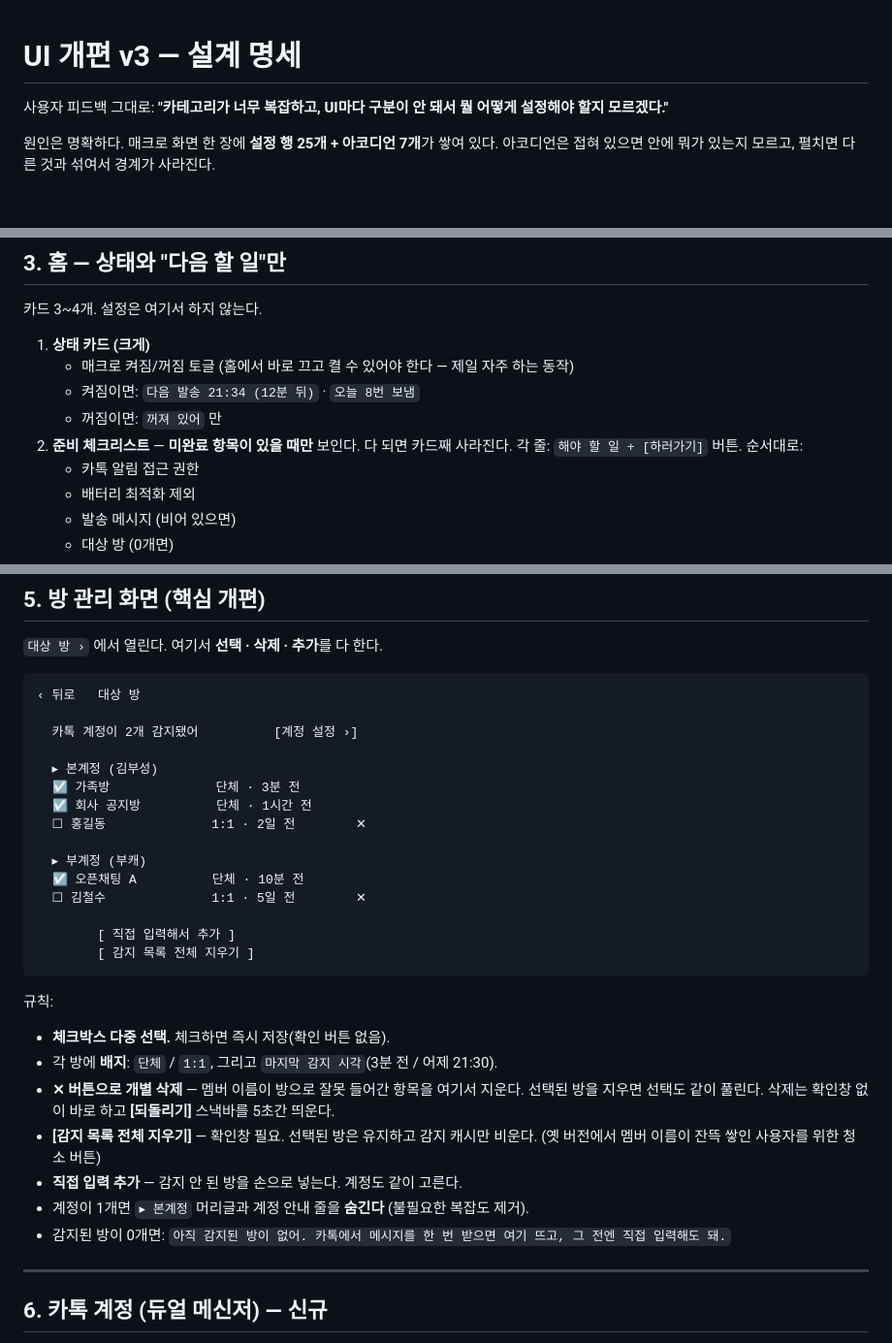
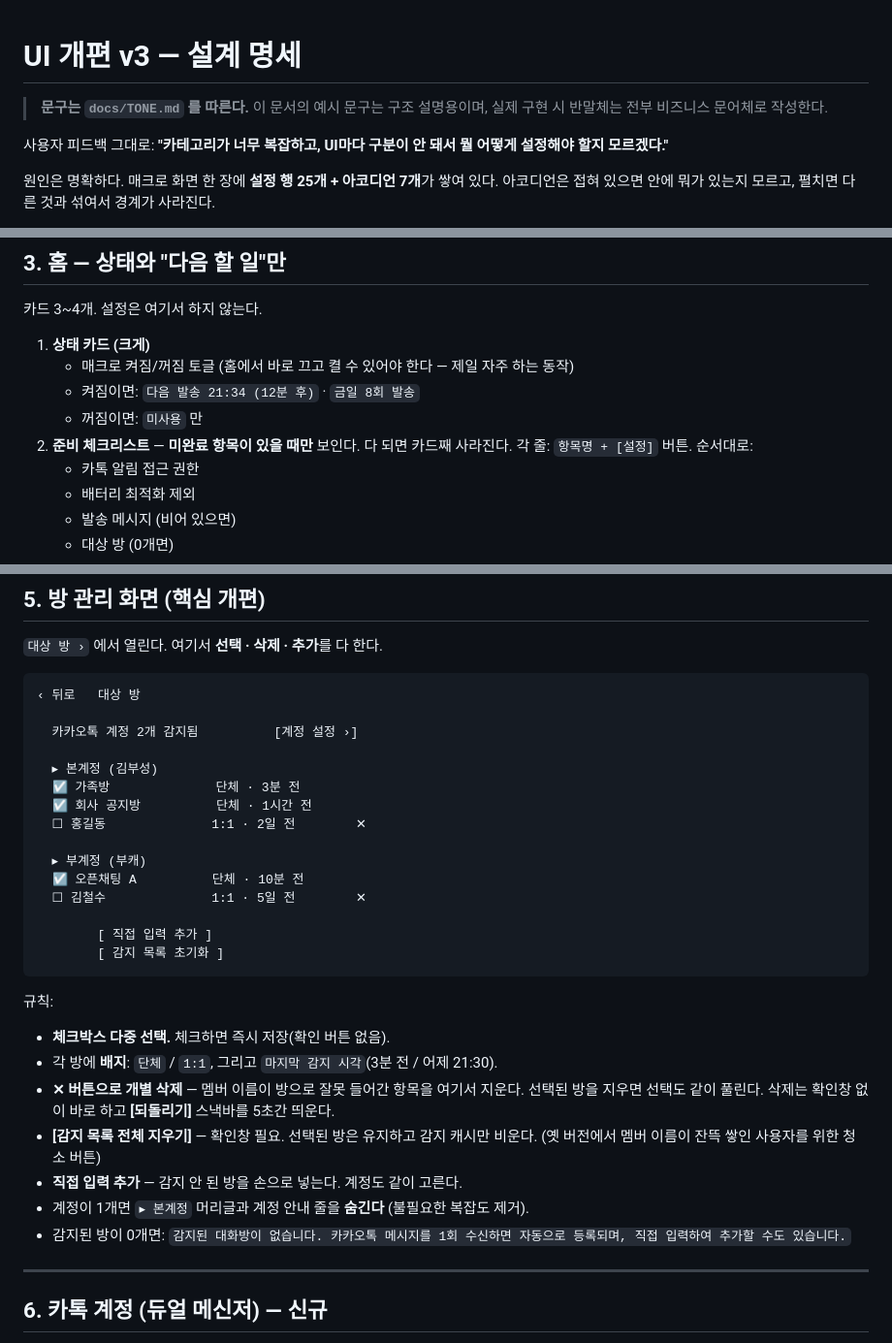
Before and after one commit to bgim94175-web/kakaotalk-macro, a Markdown page: docs/UI_V3.md, 3 parts joined by grey strips. Shown at 97% size. Rendered like a GitHub page; blank space fills up the shorter version.

````diff
--- a/docs/UI_V3.md
+++ b/docs/UI_V3.md
@@ -1,4 +1,7 @@
 # UI 개편 v3 — 설계 명세
+
+> **문구는 `docs/TONE.md` 를 따른다.** 이 문서의 예시 문구는 구조 설명용이며,
+> 실제 구현 시 반말체는 전부 비즈니스 문어체로 작성한다.
 
 사용자 피드백 그대로: **"카테고리가 너무 복잡하고, UI마다 구분이 안 돼서 뭘 어떻게 설정해야 할지 모르겠다."**
 
@@ -49,10 +52,10 @@
 
 1. **상태 카드 (크게)**
    - 매크로 켜짐/꺼짐 토글 (홈에서 바로 끄고 켤 수 있어야 한다 — 제일 자주 하는 동작)
-   - 켜짐이면: `다음 발송 21:34 (12분 뒤)` · `오늘 8번 보냄`
-   - 꺼짐이면: `꺼져 있어` 만
+   - 켜짐이면: `다음 발송 21:34 (12분 후)` · `금일 8회 발송`
+   - 꺼짐이면: `미사용` 만
 2. **준비 체크리스트** — **미완료 항목이 있을 때만** 보인다. 다 되면 카드째 사라진다.
-   각 줄: `해야 할 일 + [하러가기]` 버튼. 순서대로:
+   각 줄: `항목명 + [설정]` 버튼. 순서대로:
    - 카톡 알림 접근 권한
    - 배터리 최적화 제외
    - 발송 메시지 (비어 있으면)
@@ -114,7 +117,7 @@
 ```
 ‹ 뒤로   대상 방
 
-  카톡 계정이 2개 감지됐어          [계정 설정 ›]
+  카카오톡 계정 2개 감지됨          [계정 설정 ›]
 
   ▸ 본계정 (김부성)
   ☑ 가족방              단체 · 3분 전
@@ -125,8 +128,8 @@
   ☑ 오픈채팅 A          단체 · 10분 전
   ☐ 김철수              1:1 · 5일 전        ✕
 
-        [ 직접 입력해서 추가 ]
-        [ 감지 목록 전체 지우기 ]
+        [ 직접 입력 추가 ]
+        [ 감지 목록 초기화 ]
 ```
 
 규칙:
@@ -138,7 +141,7 @@
   (옛 버전에서 멤버 이름이 잔뜩 쌓인 사용자를 위한 청소 버튼)
 - **직접 입력 추가** — 감지 안 된 방을 손으로 넣는다. 계정도 같이 고른다.
 - 계정이 1개면 `▸ 본계정` 머리글과 계정 안내 줄을 **숨긴다** (불필요한 복잡도 제거).
-- 감지된 방이 0개면: `아직 감지된 방이 없어. 카톡에서 메시지를 한 번 받으면 여기 뜨고, 그 전엔 직접 입력해도 돼.`
+- 감지된 방이 0개면: `감지된 대화방이 없습니다. 카카오톡 메시지를 1회 수신하면 자동으로 등록되며, 직접 입력하여 추가할 수도 있습니다.`
 
 ---
 
````
Also changed, not shown: other parts of docs/UI_V3.md (+1 -1 lines), docs/TONE.md (added, +56 -0 lines).
